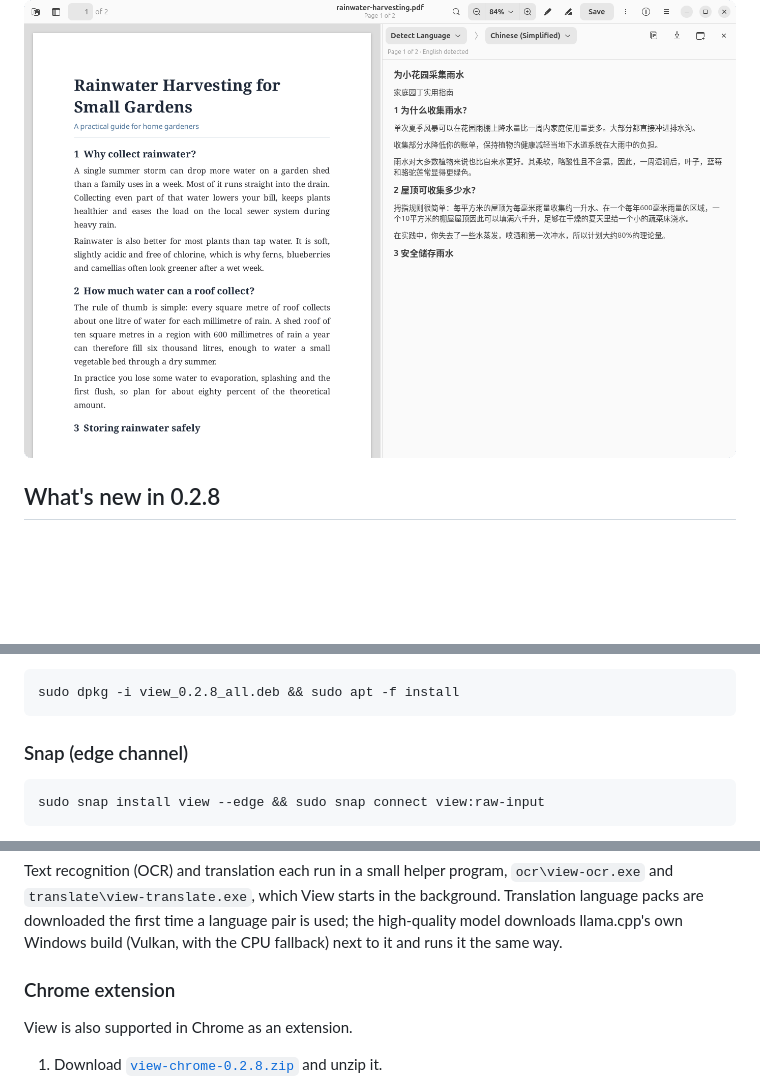
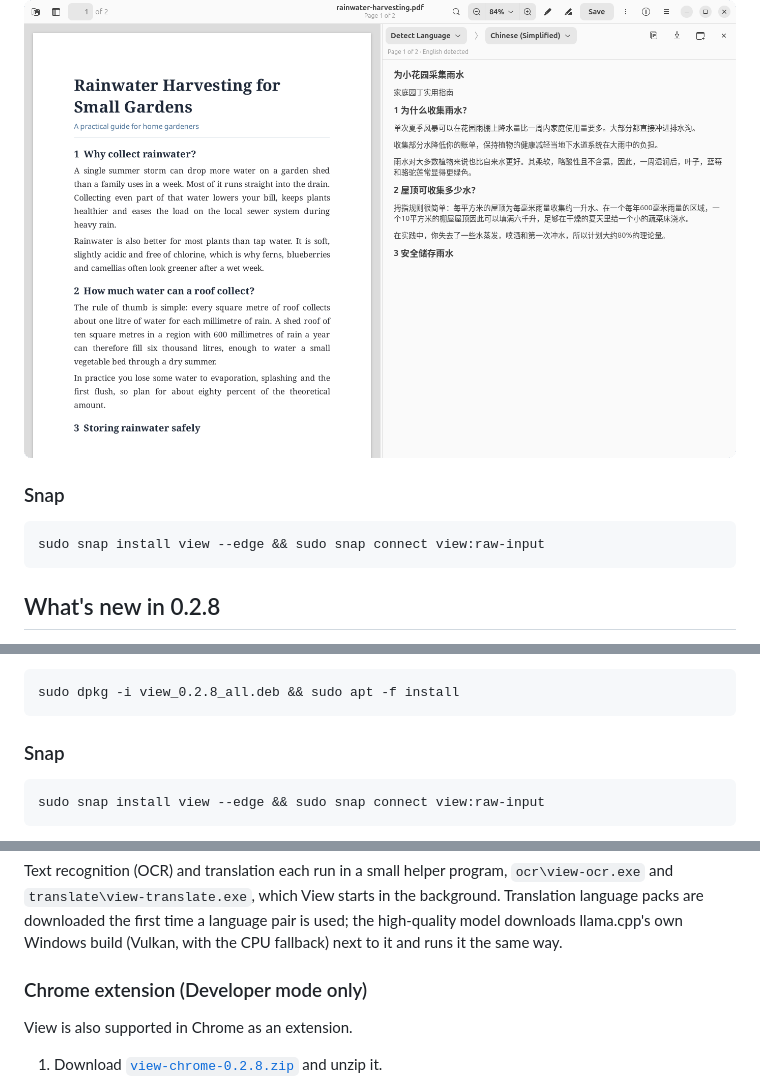
Before and after one commit to Zdong104/View, a Markdown page: README.md, 3 parts joined by grey strips. Rendered like a GitHub page; blank space fills up the shorter version.

````diff
--- a/README.md
+++ b/README.md
@@ -9,6 +9,13 @@
 
 ![A PDF translated side by side into Chinese, offline](docs/screenshots/translate-pdf.png)
 
+
+### Snap
+
+```bash
+sudo snap install view --edge && sudo snap connect view:raw-input
+```
+
 ## What's new in 0.2.8
 
 - **PDF notes open again.** Notes saved in a PDF, whether by View or another app, used to show only as an icon that couldn't be opened. View now loads them, so you can read, edit, move and delete them, and saving keeps the author and the note's ID.
@@ -136,7 +129,7 @@ wget https://github.com/Zdong104/View/releases/download/v0.2.8/view_0.2.8_all.de
 sudo dpkg -i view_0.2.8_all.deb && sudo apt -f install
 ```
 
-### Snap (edge channel)
+### Snap
 
 ```bash
 sudo snap install view --edge && sudo snap connect view:raw-input
@@ -164,7 +157,7 @@ The **first start after installing** can take 20 seconds or more while Windows c
 
 Text recognition (OCR) and translation each run in a small helper program, `ocr\view-ocr.exe` and `translate\view-translate.exe`, which View starts in the background. Translation language packs are downloaded the first time a language pair is used; the high-quality model downloads llama.cpp's own Windows build (Vulkan, with the CPU fallback) next to it and runs it the same way.
 
-### Chrome extension
+### Chrome extension (Developer mode only)
 
 View is also supported in Chrome as an extension.
 
````
Also changed, not shown: other parts of README.md (+5 -21 lines).
